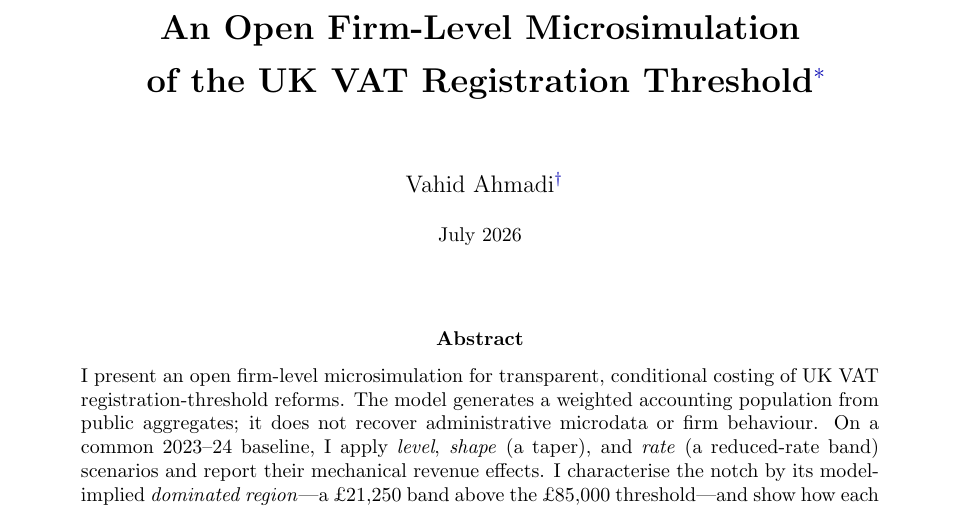
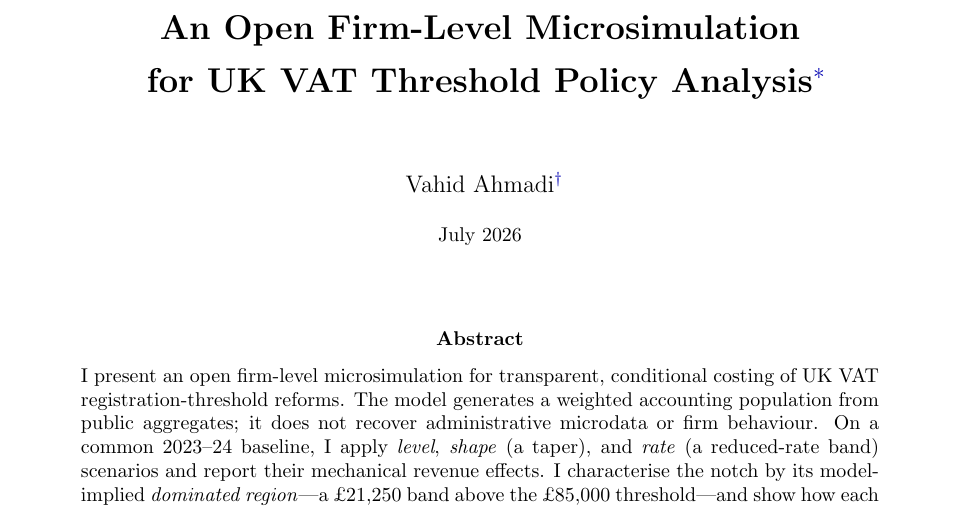
Before and after one commit to PolicyEngine/firm-microsim-paper, a LaTeX paper (paper/main.tex, which reads paper/title_metadata.tex): part of page 1 of 32, cut so that both start at the same text. Compiled offline with pdfLaTeX.

Commit message:
Retitle paper to "An Open Firm-Level Microsimulation for UK VAT Threshold Policy Analysis"
Frames the model as reusable tooling for threshold policy analysis rather
than a description of the threshold itself, while keeping scope honest
(threshold, not VAT policy generally).

Updated in title_metadata.tex (title page), main.tex (pdftitle),
CITATION.cff, and index.qmd (web render), and rebuilt main.pdf.

Co-Authored-By: Claude Opus 4.8 (1M context) <noreply@anthropic.com>

```diff
--- a/paper/main.tex
+++ b/paper/main.tex
@@ -7,7 +7,7 @@
 %----------------------------------------------------
 \input{title_metadata}
 \hypersetup{
-  pdftitle={An Open Firm-Level Microsimulation of the UK VAT Registration Threshold},
+  pdftitle={An Open Firm-Level Microsimulation for UK VAT Threshold Policy Analysis},
   pdfauthor={Vahid Ahmadi},
   pdfsubject={Conditional policy scenarios for the UK VAT registration threshold},
   pdfkeywords={VAT, microsimulation, synthetic data, registration threshold}
--- a/paper/title_metadata.tex
+++ b/paper/title_metadata.tex
@@ -1,3 +1,3 @@
-\title{\bfseries An Open Firm-Level Microsimulation\\[0.15cm] of the UK VAT Registration Threshold\thanks{\textbf{Acknowledgements:} I thank Max Ghenis and Seyed Mahdi Hosseini for their great suggestions and helpful discussions.}\\[0.7cm]}
+\title{\bfseries An Open Firm-Level Microsimulation\\[0.15cm] for UK VAT Threshold Policy Analysis\thanks{\textbf{Acknowledgements:} I thank Max Ghenis and Seyed Mahdi Hosseini for their great suggestions and helpful discussions.}\\[0.7cm]}
 \author{Vahid Ahmadi\thanks{Research Associate at PolicyEngine. Email: \href{mailto:vahid@policyengine.org}{vahid@policyengine.org}.}}
 \date{\small July 2026}
```
Also changed, not shown: paper/main.pdf, 2 other files.
